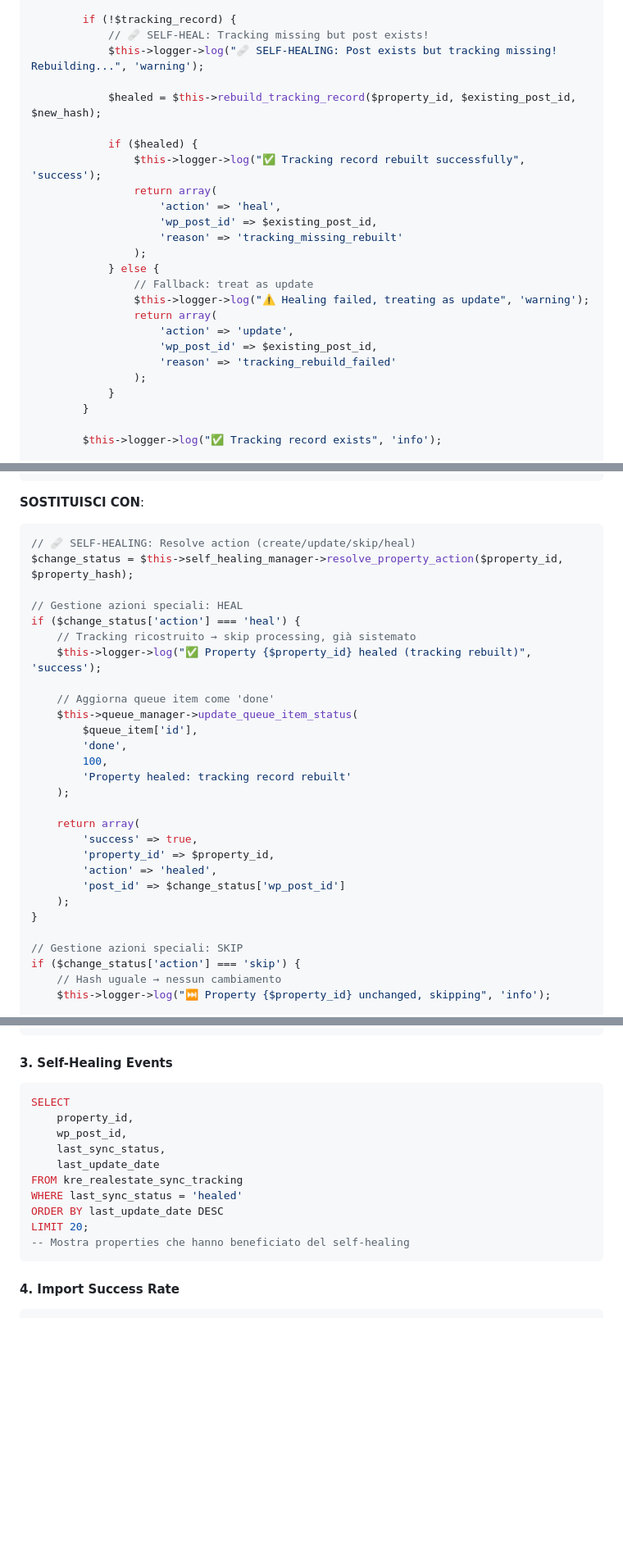
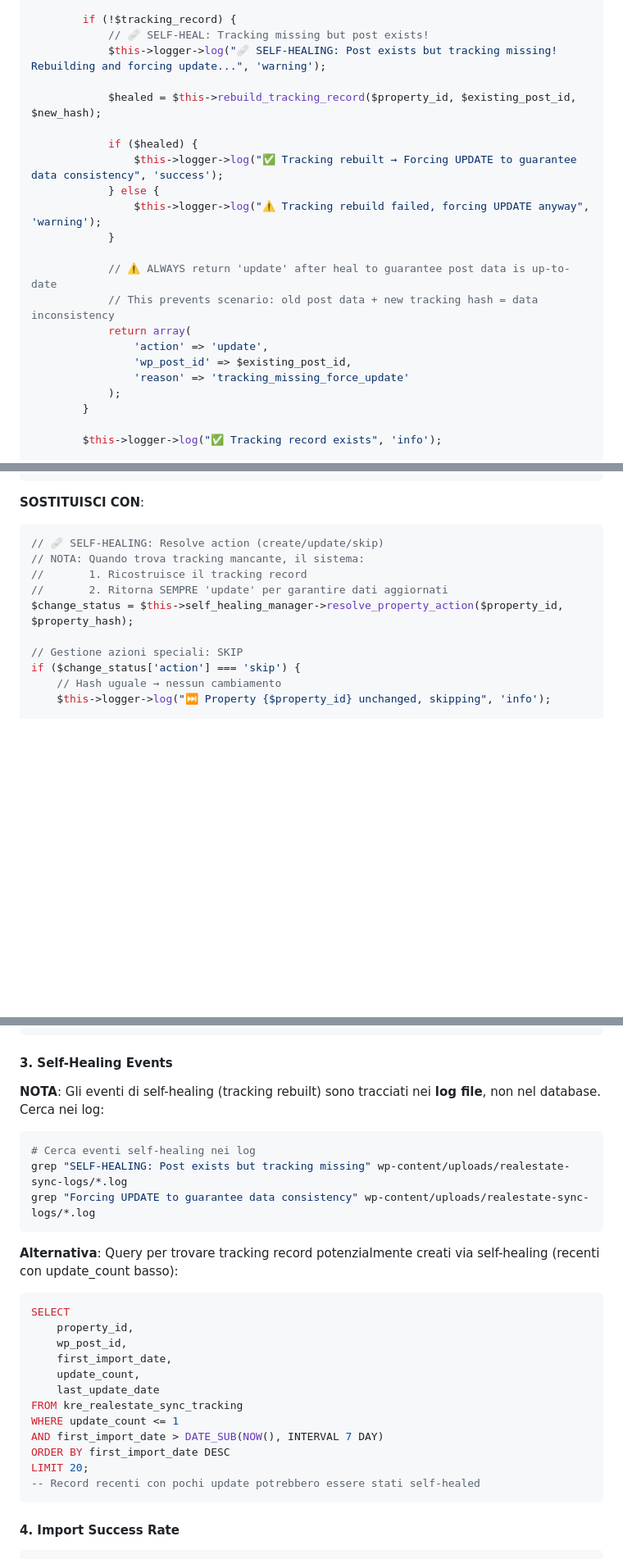
Before and after one commit to andreacianni/realestate-sync-plugin, a Markdown page: docs/SELF-HEALING-IMPLEMENTATION-MASTER.md, 3 parts joined by grey strips. Shown at 82% size. GitHub-like rendering; blank space fills up the shorter version.

````diff
--- a/docs/SELF-HEALING-IMPLEMENTATION-MASTER.md
+++ b/docs/SELF-HEALING-IMPLEMENTATION-MASTER.md
@@ -218,26 +224,23 @@ class RealEstate_Sync_Self_Healing_Manager {
 
         if (!$tracking_record) {
             // 🩹 SELF-HEAL: Tracking missing but post exists!
-            $this->logger->log("🩹 SELF-HEALING: Post exists but tracking missing! Rebuilding...", 'warning');
+            $this->logger->log("🩹 SELF-HEALING: Post exists but tracking missing! Rebuilding and forcing update...", 'warning');
 
             $healed = $this->rebuild_tracking_record($property_id, $existing_post_id, $new_hash);
 
             if ($healed) {
-                $this->logger->log("✅ Tracking record rebuilt successfully", 'success');
-                return array(
-                    'action' => 'heal',
-                    'wp_post_id' => $existing_post_id,
-                    'reason' => 'tracking_missing_rebuilt'
-                );
+                $this->logger->log("✅ Tracking rebuilt → Forcing UPDATE to guarantee data consistency", 'success');
             } else {
-                // Fallback: treat as update
-                $this->logger->log("⚠️ Healing failed, treating as update", 'warning');
-                return array(
-                    'action' => 'update',
-                    'wp_post_id' => $existing_post_id,
-                    'reason' => 'tracking_rebuild_failed'
-                );
+                $this->logger->log("⚠️ Tracking rebuild failed, forcing UPDATE anyway", 'warning');
             }
+
+            // ⚠️ ALWAYS return 'update' after heal to guarantee post data is up-to-date
+            // This prevents scenario: old post data + new tracking hash = data inconsistency
+            return array(
+                'action' => 'update',
+                'wp_post_id' => $existing_post_id,
+                'reason' => 'tracking_missing_force_update'
+            );
         }
 
         $this->logger->log("✅ Tracking record exists", 'info');
@@ -455,29 +459,11 @@ if (!$change_status['has_changed']) {
 
 **SOSTITUISCI CON**:
 ```php
-// 🩹 SELF-HEALING: Resolve action (create/update/skip/heal)
+// 🩹 SELF-HEALING: Resolve action (create/update/skip)
+// NOTA: Quando trova tracking mancante, il sistema:
+//       1. Ricostruisce il tracking record
+//       2. Ritorna SEMPRE 'update' per garantire dati aggiornati
 $change_status = $this->self_healing_manager->resolve_property_action($property_id, $property_hash);
-
-// Gestione azioni speciali: HEAL
-if ($change_status['action'] === 'heal') {
-    // Tracking ricostruito → skip processing, già sistemato
-    $this->logger->log("✅ Property {$property_id} healed (tracking rebuilt)", 'success');
-
-    // Aggiorna queue item come 'done'
-    $this->queue_manager->update_queue_item_status(
-        $queue_item['id'],
-        'done',
-        100,
-        'Property healed: tracking record rebuilt'
-    );
-
-    return array(
-        'success' => true,
-        'property_id' => $property_id,
-        'action' => 'healed',
-        'post_id' => $change_status['wp_post_id']
-    );
-}
 
 // Gestione azioni speciali: SKIP
 if ($change_status['action'] === 'skip') {
@@ -825,17 +818,29 @@ HAVING COUNT(*) > 1;
 ```
 
 #### **3. Self-Healing Events**
+
+**NOTA**: Gli eventi di self-healing (tracking rebuilt) sono tracciati nei **log file**, non nel database. Cerca nei log:
+
+```bash
+# Cerca eventi self-healing nei log
+grep "SELF-HEALING: Post exists but tracking missing" wp-content/uploads/realestate-sync-logs/*.log
+grep "Forcing UPDATE to guarantee data consistency" wp-content/uploads/realestate-sync-logs/*.log
+```
+
+**Alternativa**: Query per trovare tracking record potenzialmente creati via self-healing (recenti con update_count basso):
 ```sql
 SELECT
     property_id,
     wp_post_id,
-    last_sync_status,
+    first_import_date,
+    update_count,
     last_update_date
 FROM kre_realestate_sync_tracking
-WHERE last_sync_status = 'healed'
-ORDER BY last_update_date DESC
+WHERE update_count <= 1
+AND first_import_date > DATE_SUB(NOW(), INTERVAL 7 DAY)
+ORDER BY first_import_date DESC
 LIMIT 20;
--- Mostra properties che hanno beneficiato del self-healing
+-- Record recenti con pochi update potrebbero essere stati self-healed
 ```
 
 #### **4. Import Success Rate**
````
Also changed, not shown: other parts of docs/SELF-HEALING-IMPLEMENTATION-MASTER.md (+38 -25 lines).
